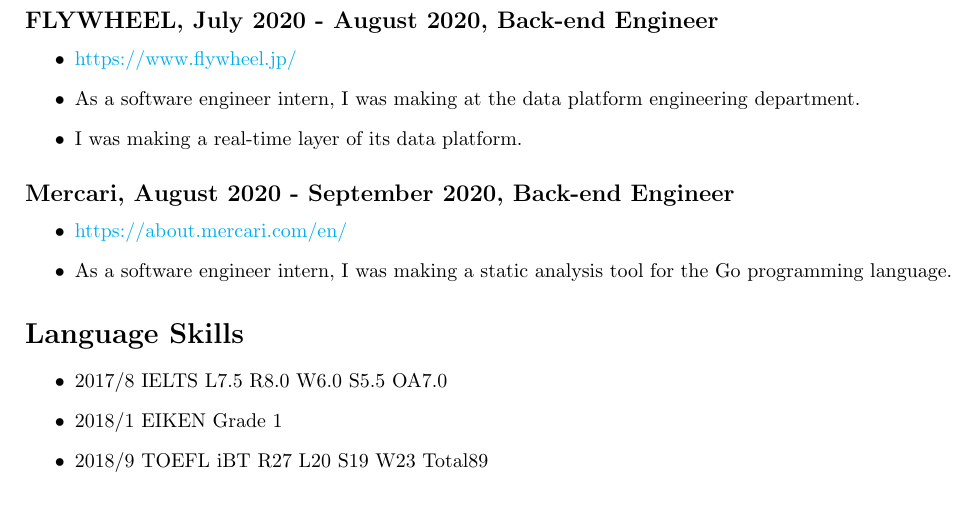
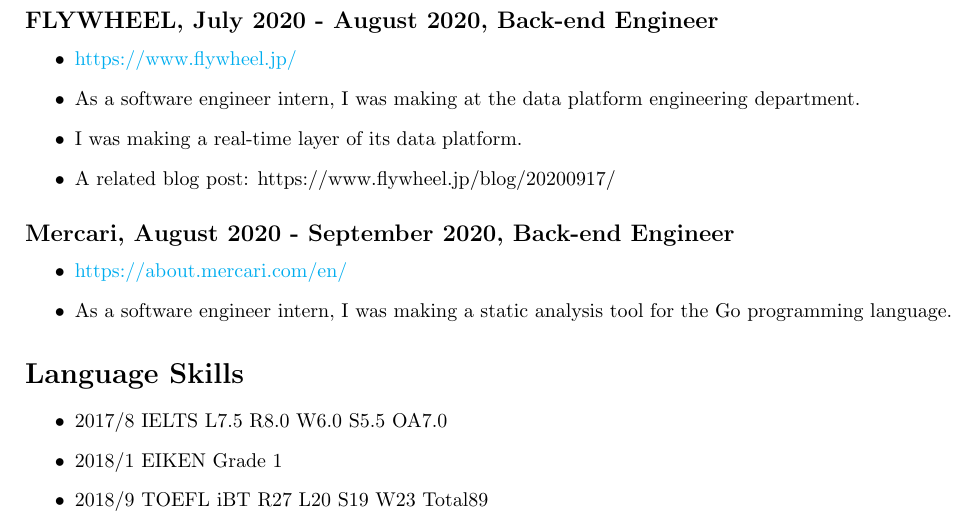
Before and after one commit to diohabara/diohabara, a LaTeX CV (resume/resume.tex): part of page 2 of 2, cut so that both start at the same text. Compiled offline with pdfLaTeX.

Commit message:
Update resume.tex

```diff
--- a/resume/resume.tex
+++ b/resume/resume.tex
@@ -62,6 +62,7 @@
       \item \url{https://www.flywheel.jp/}
       \item As a software engineer intern, I was making at the data platform engineering department.
       \item I was making a real-time layer of its data platform.
+      \item A related blog post: https://www.flywheel.jp/blog/20200917/
     \end{itemize}
 
   \subsection*{Mercari, August 2020 - September 2020, Back-end Engineer}
```
